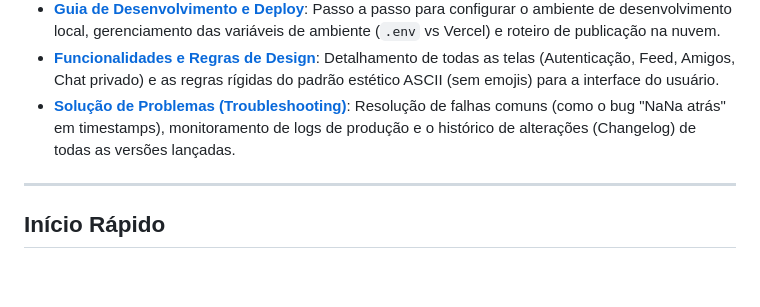
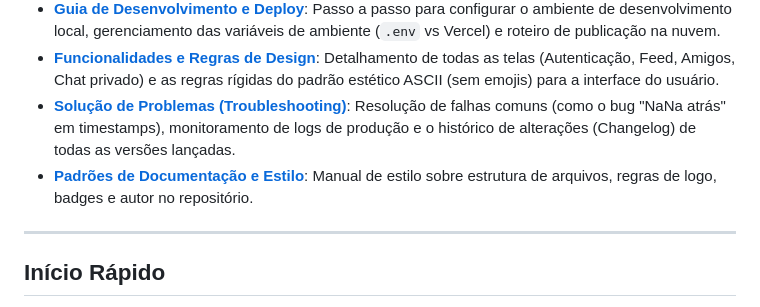
Before and after one commit to ThyagoToledo/YourLife, a Markdown page: README.md, the part around the change. Rendered like a GitHub page; blank space fills up the shorter version.

Commit message:
docs: adicionar manual de padroes de documentacao ao Hub e pasta doc

```diff
--- a/README.md
+++ b/README.md
@@ -38,6 +38,7 @@ Para facilitar a navegação e manter o repositório organizado, dividimos a doc
 * **[Guia de Desenvolvimento e Deploy](doc/desenvolvimento.md)**: Passo a passo para configurar o ambiente de desenvolvimento local, gerenciamento das variáveis de ambiente (`.env` vs Vercel) e roteiro de publicação na nuvem.
 * **[Funcionalidades e Regras de Design](doc/funcionalidades.md)**: Detalhamento de todas as telas (Autenticação, Feed, Amigos, Chat privado) e as regras rígidas do padrão estético ASCII (sem emojis) para a interface do usuário.
 * **[Solução de Problemas (Troubleshooting)](doc/solucao_problemas.md)**: Resolução de falhas comuns (como o bug "NaNa atrás" em timestamps), monitoramento de logs de produção e o histórico de alterações (Changelog) de todas as versões lançadas.
+* **[Padrões de Documentação e Estilo](doc/readme_standards.md)**: Manual de estilo sobre estrutura de arquivos, regras de logo, badges e autor no repositório.
 
 ---
 
```
Also changed, not shown: doc/readme_standards.md (added, +66 -0 lines).
